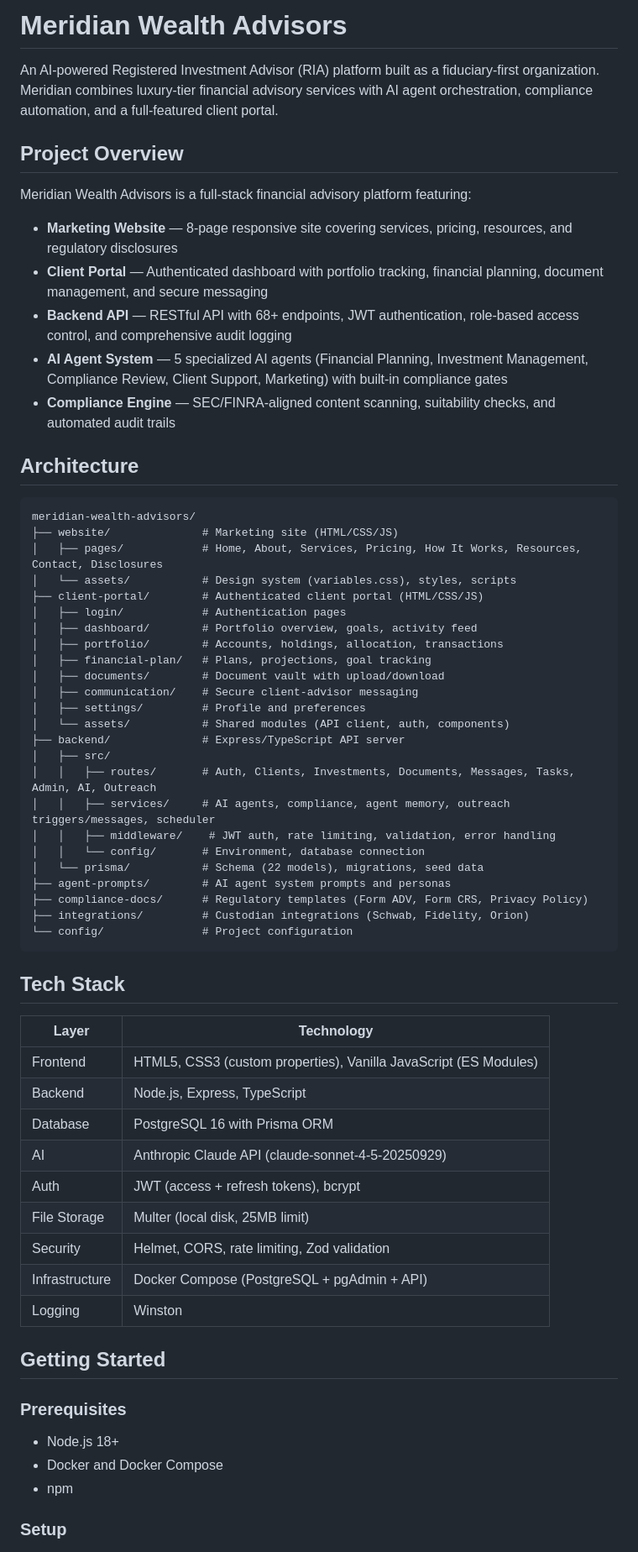
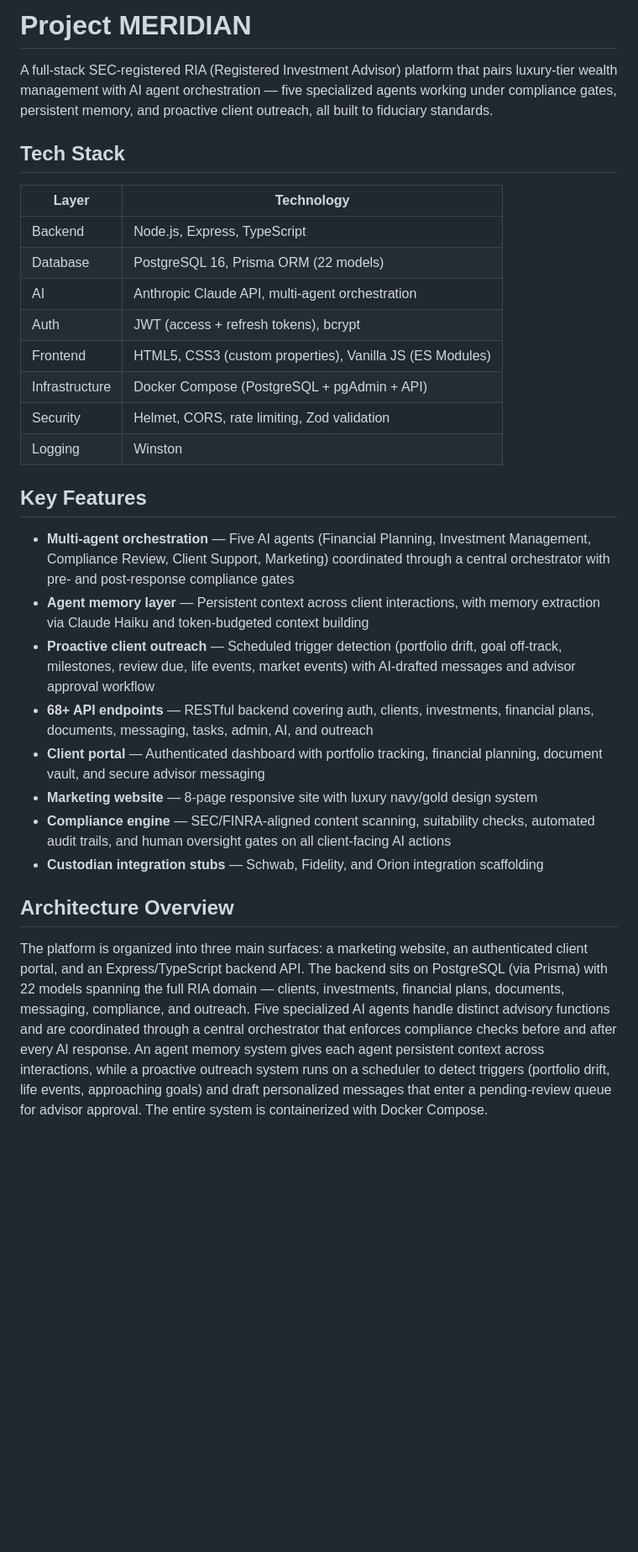
Before and after one commit to tristan-mancisidor/Project-MERIDIAN, a Markdown page: README.md, the part around one of its changes. Shown at 84% size. Drawn GitHub-style; blank space fills up the shorter version.

Commit message:
docs: portfolio-ready README

````diff
--- a/README.md
+++ b/README.md
@@ -1,67 +1,32 @@
-# Meridian Wealth Advisors
+# Project MERIDIAN
 
-An AI-powered Registered Investment Advisor (RIA) platform built as a fiduciary-first organization. Meridian combines luxury-tier financial advisory services with AI agent orchestration, compliance automation, and a full-featured client portal.
-
-## Project Overview
-
-Meridian Wealth Advisors is a full-stack financial advisory platform featuring:
-
-- **Marketing Website** — 8-page responsive site covering services, pricing, resources, and regulatory disclosures
-- **Client Portal** — Authenticated dashboard with portfolio tracking, financial planning, document management, and secure messaging
-- **Backend API** — RESTful API with 68+ endpoints, JWT authentication, role-based access control, and comprehensive audit logging
-- **AI Agent System** — 5 specialized AI agents (Financial Planning, Investment Management, Compliance Review, Client Support, Marketing) with built-in compliance gates
-- **Compliance Engine** — SEC/FINRA-aligned content scanning, suitability checks, and automated audit trails
-
-## Architecture
-
-```
-meridian-wealth-advisors/
-├── website/              # Marketing site (HTML/CSS/JS)
-│   ├── pages/            # Home, About, Services, Pricing, How It Works, Resources, Contact, Disclosures
-│   └── assets/           # Design system (variables.css), styles, scripts
-├── client-portal/        # Authenticated client portal (HTML/CSS/JS)
-│   ├── login/            # Authentication pages
-│   ├── dashboard/        # Portfolio overview, goals, activity feed
-│   ├── portfolio/        # Accounts, holdings, allocation, transactions
-│   ├── financial-plan/   # Plans, projections, goal tracking
-│   ├── documents/        # Document vault with upload/download
-│   ├── communication/    # Secure client-advisor messaging
-│   ├── settings/         # Profile and preferences
-│   └── assets/           # Shared modules (API client, auth, components)
-├── backend/              # Express/TypeScript API server
-│   ├── src/
-│   │   ├── routes/       # Auth, Clients, Investments, Documents, Messages, Tasks, Admin, AI, Outreach
-│   │   ├── services/     # AI agents, compliance, agent memory, outreach triggers/messages, scheduler
-│   │   ├── middleware/    # JWT auth, rate limiting, validation, error handling
-│   │   └── config/       # Environment, database connection
-│   └── prisma/           # Schema (22 models), migrations, seed data
-├── agent-prompts/        # AI agent system prompts and personas
-├── compliance-docs/      # Regulatory templates (Form ADV, Form CRS, Privacy Policy)
-├── integrations/         # Custodian integrations (Schwab, Fidelity, Orion)
-└── config/               # Project configuration
-```
+A full-stack SEC-registered RIA (Registered Investment Advisor) platform that pairs luxury-tier wealth management with AI agent orchestration — five specialized agents working under compliance gates, persistent memory, and proactive client outreach, all built to fiduciary standards.
 
 ## Tech Stack
 
 | Layer | Technology |
 |-------|-----------|
-| Frontend | HTML5, CSS3 (custom properties), Vanilla JavaScript (ES Modules) |
 | Backend | Node.js, Express, TypeScript |
-| Database | PostgreSQL 16 with Prisma ORM |
-| AI | Anthropic Claude API (claude-sonnet-4-5-20250929) |
+| Database | PostgreSQL 16, Prisma ORM (22 models) |
+| AI | Anthropic Claude API, multi-agent orchestration |
 | Auth | JWT (access + refresh tokens), bcrypt |
-| File Storage | Multer (local disk, 25MB limit) |
+| Frontend | HTML5, CSS3 (custom properties), Vanilla JS (ES Modules) |
+| Infrastructure | Docker Compose (PostgreSQL + pgAdmin + API) |
 | Security | Helmet, CORS, rate limiting, Zod validation |
-| Infrastructure | Docker Compose (PostgreSQL + pgAdmin + API) |
 | Logging | Winston |
 
-## Getting Started
+## Key Features
 
-### Prerequisites
+- **Multi-agent orchestration** — Five AI agents (Financial Planning, Investment Management, Compliance Review, Client Support, Marketing) coordinated through a central orchestrator with pre- and post-response compliance gates
+- **Agent memory layer** — Persistent context across client interactions, with memory extraction via Claude Haiku and token-budgeted context building
+- **Proactive client outreach** — Scheduled trigger detection (portfolio drift, goal off-track, milestones, review due, life events, market events) with AI-drafted messages and advisor approval workflow
+- **68+ API endpoints** — RESTful backend covering auth, clients, investments, financial plans, documents, messaging, tasks, admin, AI, and outreach
+- **Client portal** — Authenticated dashboard with portfolio tracking, financial planning, document vault, and secure advisor messaging
+- **Marketing website** — 8-page responsive site with luxury navy/gold design system
+- **Compliance engine** — SEC/FINRA-aligned content scanning, suitability checks, automated audit trails, and human oversight gates on all client-facing AI actions
+- **Custodian integration stubs** — Schwab, Fidelity, and Orion integration scaffolding
 
-- Node.js 18+
-- Docker and Docker Compose
-- npm
+## Architecture Overview
 
-### Setup
+The platform is organized into three main surfaces: a marketing website, an authenticated client portal, and an Express/TypeScript backend API. The backend sits on PostgreSQL (via Prisma) with 22 models spanning the full RIA domain — clients, investments, financial plans, documents, messaging, compliance, and outreach. Five specialized AI agents handle distinct advisory functions and are coordinated through a central orchestrator that enforces compliance checks before and after every AI response. An agent memory system gives each agent persistent context across interactions, while a proactive outreach system runs on a scheduler to detect triggers (portfolio drift, life events, approaching goals) and draft personalized messages that enter a pending-review queue for advisor approval. The entire system is containerized with Docker Compose.
 
````
Also changed, not shown: other parts of README.md (+5 -101 lines).
